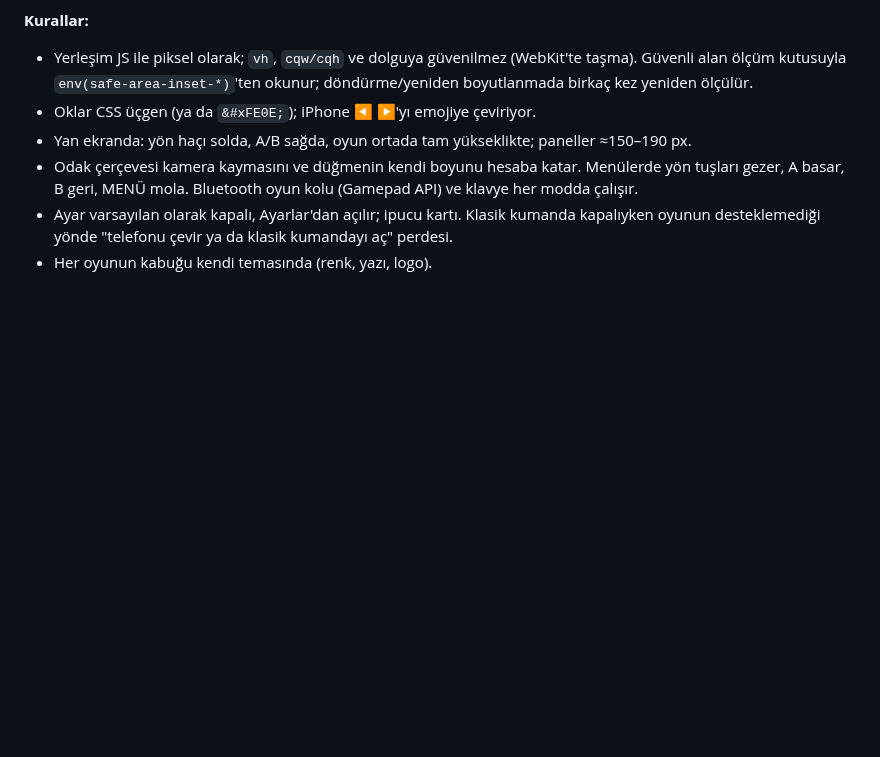
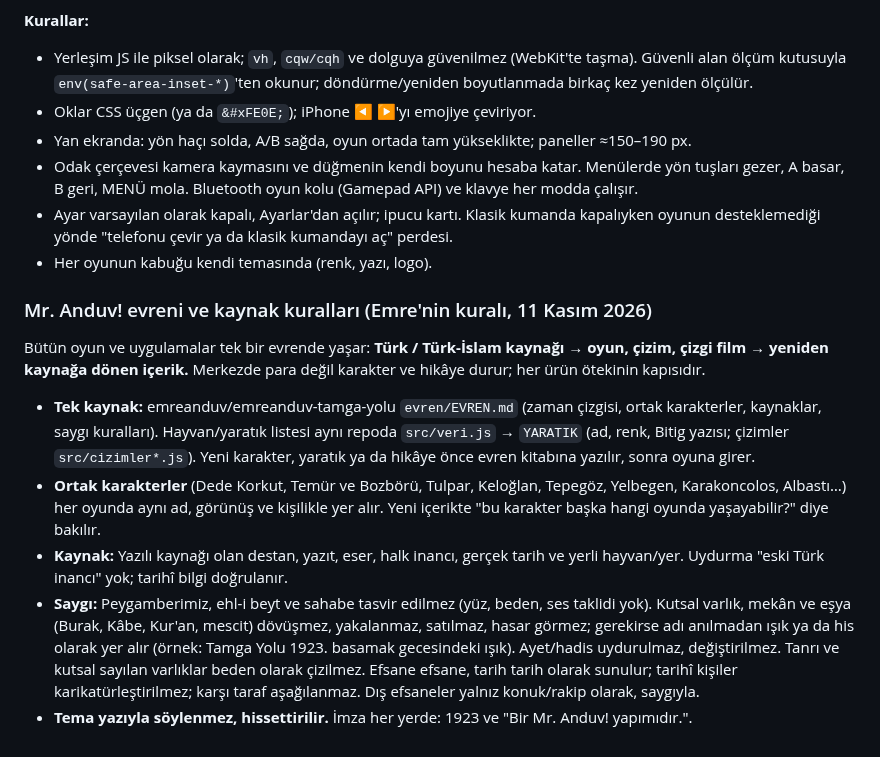
Before and after one commit to emreanduv/kaptan-mecit, a Markdown page: CLAUDE.md, the part around the change. GitHub-like rendering; blank space fills up the shorter version.

Commit message:
CLAUDE.md: Mr. Anduv! evreni ve kaynak kuralları
Co-Authored-By: Claude Opus 5.5 <noreply@anthropic.com>
Claude-Session: https://claude.ai/code/session_016DWJF5x5dzFMwAL8hisSqs

```diff
--- a/CLAUDE.md
+++ b/CLAUDE.md
@@ -56,3 +56,11 @@ Klasik kumanda her oyuna konmaz: yalnız yakıştığı oyunlarda (yön + iki tu
 - Odak çerçevesi kamera kaymasını ve düğmenin kendi boyunu hesaba katar. Menülerde yön tuşları gezer, A basar, B geri, MENÜ mola. Bluetooth oyun kolu (Gamepad API) ve klavye her modda çalışır.
 - Ayar varsayılan olarak kapalı, Ayarlar'dan açılır; ipucu kartı. Klasik kumanda kapalıyken oyunun desteklemediği yönde "telefonu çevir ya da klasik kumandayı aç" perdesi.
 - Her oyunun kabuğu kendi temasında (renk, yazı, logo).
+
+### Mr. Anduv! evreni ve kaynak kuralları (Emre'nin kuralı, 11 Kasım 2026)
+Bütün oyun ve uygulamalar tek bir evrende yaşar: **Türk / Türk-İslam kaynağı → oyun, çizim, çizgi film → yeniden kaynağa dönen içerik.** Merkezde para değil karakter ve hikâye durur; her ürün ötekinin kapısıdır.
+- **Tek kaynak:** emreanduv/emreanduv-tamga-yolu `evren/EVREN.md` (zaman çizgisi, ortak karakterler, kaynaklar, saygı kuralları). Hayvan/yaratık listesi aynı repoda `src/veri.js` → `YARATIK` (ad, renk, Bitig yazısı; çizimler `src/cizimler*.js`). Yeni karakter, yaratık ya da hikâye önce evren kitabına yazılır, sonra oyuna girer.
+- **Ortak karakterler** (Dede Korkut, Temür ve Bozbörü, Tulpar, Keloğlan, Tepegöz, Yelbegen, Karakoncolos, Albastı…) her oyunda aynı ad, görünüş ve kişilikle yer alır. Yeni içerikte "bu karakter başka hangi oyunda yaşayabilir?" diye bakılır.
+- **Kaynak:** Yazılı kaynağı olan destan, yazıt, eser, halk inancı, gerçek tarih ve yerli hayvan/yer. Uydurma "eski Türk inancı" yok; tarihî bilgi doğrulanır.
+- **Saygı:** Peygamberimiz, ehl-i beyt ve sahabe tasvir edilmez (yüz, beden, ses taklidi yok). Kutsal varlık, mekân ve eşya (Burak, Kâbe, Kur'an, mescit) dövüşmez, yakalanmaz, satılmaz, hasar görmez; gerekirse adı anılmadan ışık ya da his olarak yer alır (örnek: Tamga Yolu 1923. basamak gecesindeki ışık). Ayet/hadis uydurulmaz, değiştirilmez. Tanrı ve kutsal sayılan varlıklar beden olarak çizilmez. Efsane efsane, tarih tarih olarak sunulur; tarihî kişiler karikatürleştirilmez; karşı taraf aşağılanmaz. Dış efsaneler yalnız konuk/rakip olarak, saygıyla.
+- **Tema yazıyla söylenmez, hissettirilir.** İmza her yerde: 1923 ve "Bir Mr. Anduv! yapımıdır.".
```
